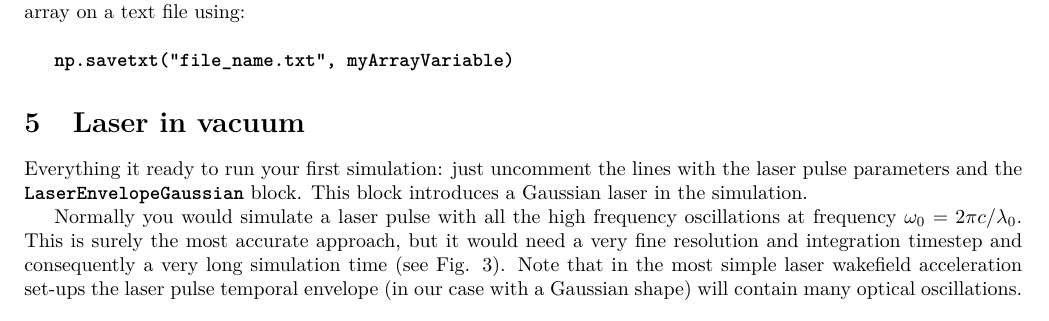
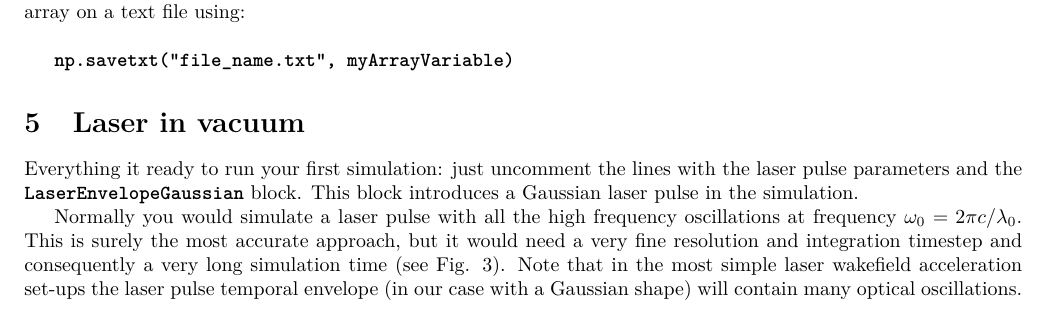
Before and after one commit to SmileiPIC/TP-M2-GI, a LaTeX document (Handouts/TP_M2_GI_Smilei.tex): part of page 7 of 13, cut so that both start at the same text. Compiled offline with pdfLaTeX.

Commit message:
correction to the handouts

```diff
--- a/Handouts/TP_M2_GI_Smilei.tex
+++ b/Handouts/TP_M2_GI_Smilei.tex
@@ -261,10 +261,9 @@ In case you want to export the data to a text file \commandline{.txt} and read i
 \commandline{np.savetxt("file\_name.txt", myArrayVariable)}
 
 \section{Laser in vacuum}
-Everything it ready to run your first simulation: just uncomment the lines with the laser pulse parameters and the \commandline{LaserEnvelopeGaussian} block. This block introduces a Gaussian laser in the simulation.
+Everything it ready to run your first simulation: just uncomment the lines with the laser pulse parameters and the \commandline{LaserEnvelopeGaussian} block. This block introduces a Gaussian laser pulse in the simulation.
 
 Normally you would simulate a laser pulse with all the high frequency oscillations at frequency $\omega_0=2\pi c/\lambda_0$. This is surely the most accurate approach, but it would need a very fine resolution and integration timestep and consequently a very long simulation time (see Fig. \ref{fig:envelope}). Note that in the most simple laser wakefield acceleration set-ups the laser pulse temporal envelope (in our case with a Gaussian shape) will contain many optical oscillations.
-
 
 
 \begin{figure}[!htb]
```
